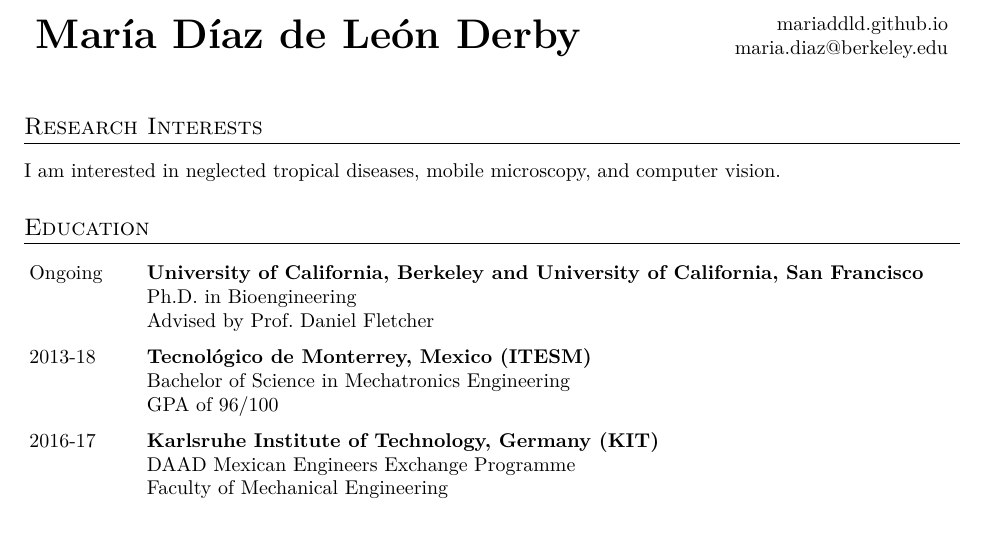
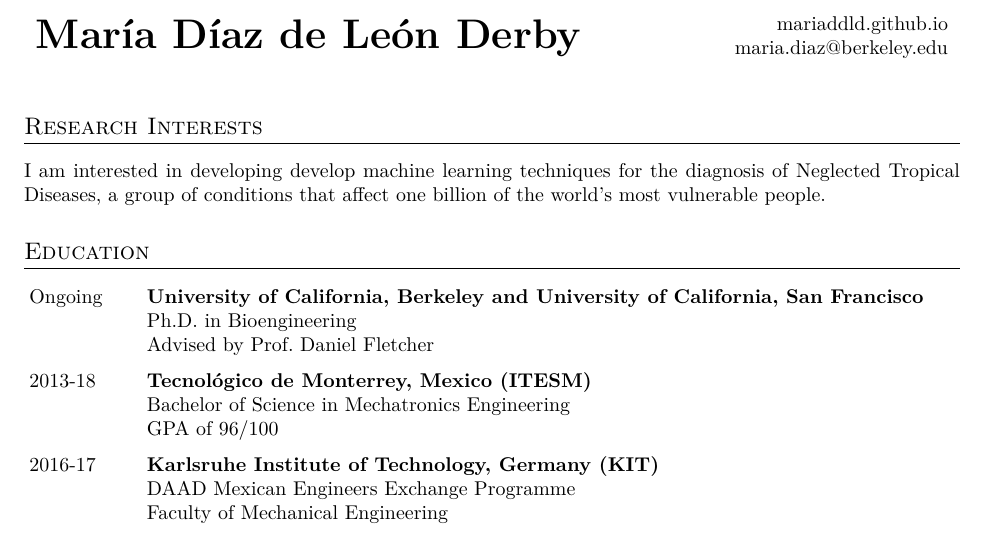
Before and after one commit to mariaddld/mariaddld.github.io, a LaTeX CV (docs/cv/cv.tex): part of page 1 of 3, cut so that both start at the same text. Compiled offline with XeLaTeX.

Commit message:
update research statement

```diff
--- a/docs/cv/cv.tex
+++ b/docs/cv/cv.tex
@@ -12,7 +12,7 @@
 
 
 \section{Research Interests}
-I am interested in neglected tropical diseases, mobile microscopy, and computer vision.
+I am interested in developing develop machine learning techniques for the diagnosis of Neglected Tropical Diseases, a group of conditions that affect one billion of the world's most vulnerable people.
 
 
 \begin{tblSection}{Education}{0.1}{0.85}
```
Also changed, not shown: docs/cv/cv.pdf, 2 other files.
